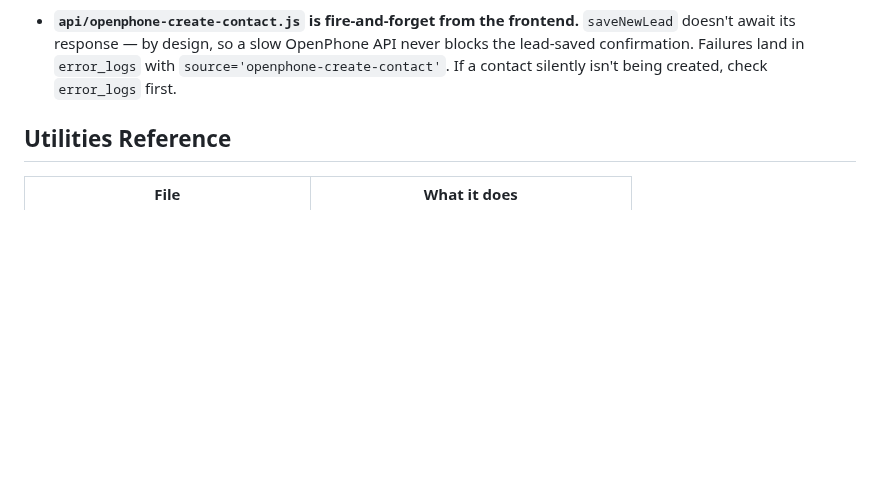
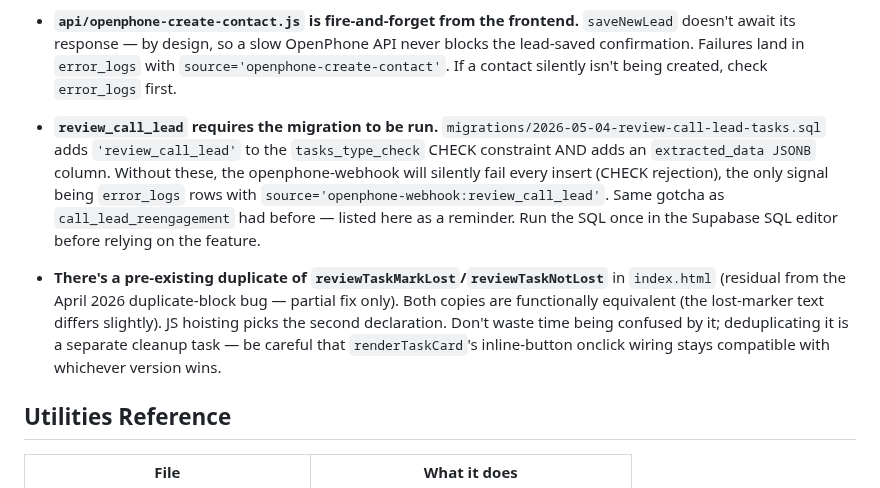
Before and after one commit to danekreisman/hnc-crm, a Markdown page: DEVELOPMENT_GUIDE.md, the part around one of its changes. GitHub-like rendering; blank space fills up the shorter version.

Commit message:
Guide: log e04b7f7 + call-lead-task migration & duplicate-fn gotchas

```diff
--- a/DEVELOPMENT_GUIDE.md
+++ b/DEVELOPMENT_GUIDE.md
@@ -451,6 +451,8 @@ Run through this checklist:
 
 - **Two lead creation paths must stay in parity.** Leads can be created two ways: (1) public web form → `/api/lead-capture.js` (server-side, full owner notifications + OpenPhone contact creation + Stripe customer, etc.), and (2) in-app "New lead" form → `saveNewLead` in `index.html` → `dbSaveLead` (direct Supabase insert, no server-side side effects). When adding a side effect to one, ask whether the other path needs it too. Already-fixed asymmetry: web-form creates an OpenPhone contact (lines 184-219 of `lead-capture.js`) so the lead's name shows up in OpenPhone next to their phone — manual path now does the same via `/api/openphone-create-contact` (added May 2026). Other web-form-only side effects that may need a manual-path equivalent depending on what Dane wants: owner SMS/email notifications (probably correctly skipped for manual leads since Dane is the one creating them), Stripe customer creation, automation segment assignment.
 - **`api/openphone-create-contact.js` is fire-and-forget from the frontend.** `saveNewLead` doesn't await its response — by design, so a slow OpenPhone API never blocks the lead-saved confirmation. Failures land in `error_logs` with `source='openphone-create-contact'`. If a contact silently isn't being created, check `error_logs` first.
+- **`review_call_lead` requires the migration to be run.** `migrations/2026-05-04-review-call-lead-tasks.sql` adds `'review_call_lead'` to the `tasks_type_check` CHECK constraint AND adds an `extracted_data JSONB` column. Without these, the openphone-webhook will silently fail every insert (CHECK rejection), the only signal being `error_logs` rows with `source='openphone-webhook:review_call_lead'`. Same gotcha as `call_lead_reengagement` had before — listed here as a reminder. Run the SQL once in the Supabase SQL editor before relying on the feature.
+- **There's a pre-existing duplicate of `reviewTaskMarkLost`/`reviewTaskNotLost`** in `index.html` (residual from the April 2026 duplicate-block bug — partial fix only). Both copies are functionally equivalent (the lost-marker text differs slightly). JS hoisting picks the second declaration. Don't waste time being confused by it; deduplicating it is a separate cleanup task — be careful that `renderTaskCard`'s inline-button onclick wiring stays compatible with whichever version wins.
 ## Utilities Reference
 
 | File | What it does |
```
Also changed, not shown: other parts of DEVELOPMENT_GUIDE.md (+2 -1 lines).
